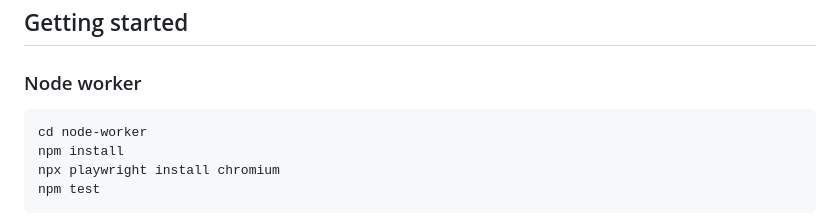
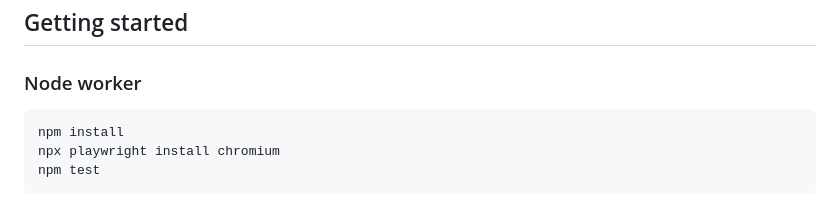
Before and after one commit to Rohanarekatla/verity, a Markdown page: README.md, the part around the change. GitHub-like rendering.

````diff
--- a/README.md
+++ b/README.md
@@ -127,7 +127,6 @@ push and PR, so a break on either side is caught before merge.
 ### Node worker
 
 ```bash
-cd node-worker
 npm install
 npx playwright install chromium
 npm test
````
